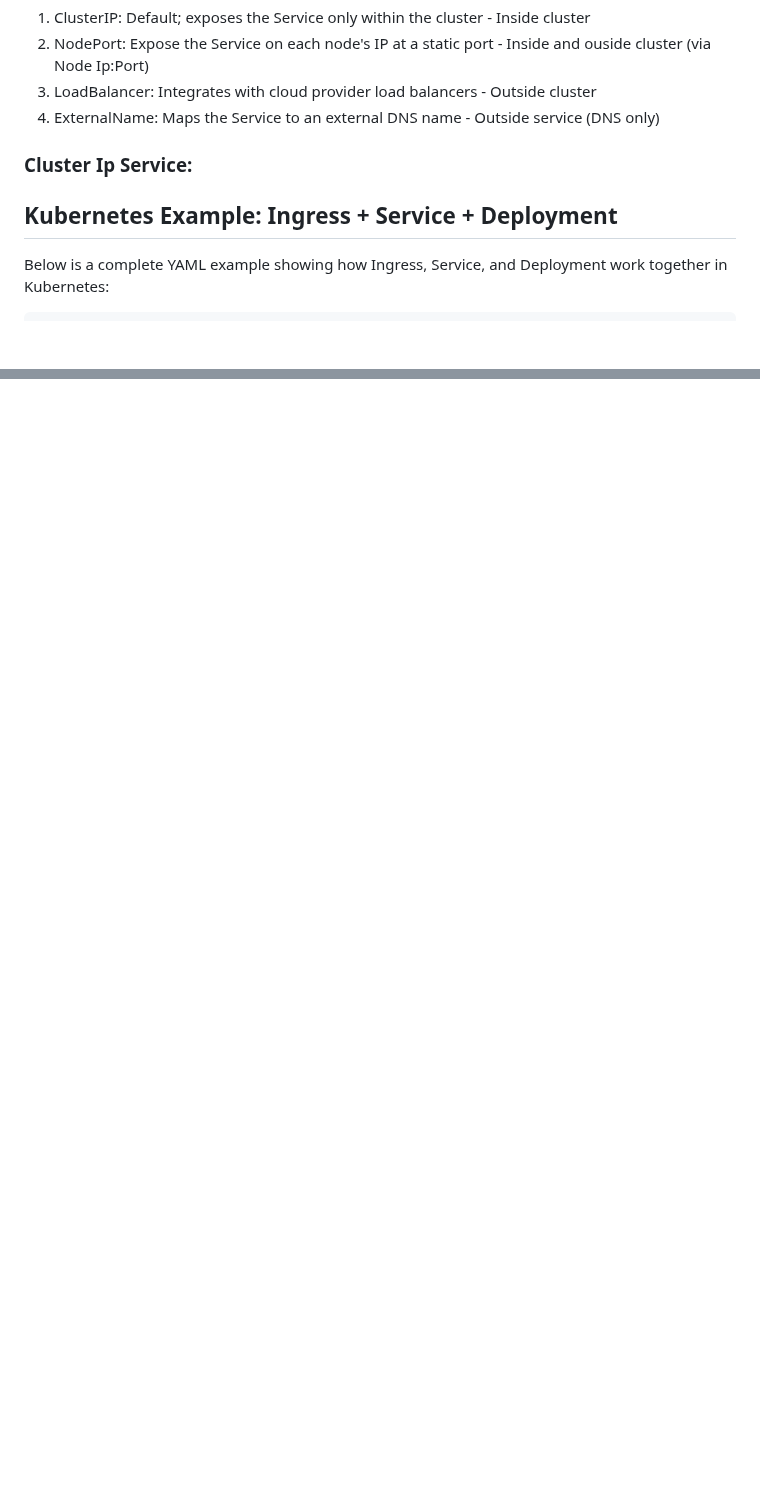
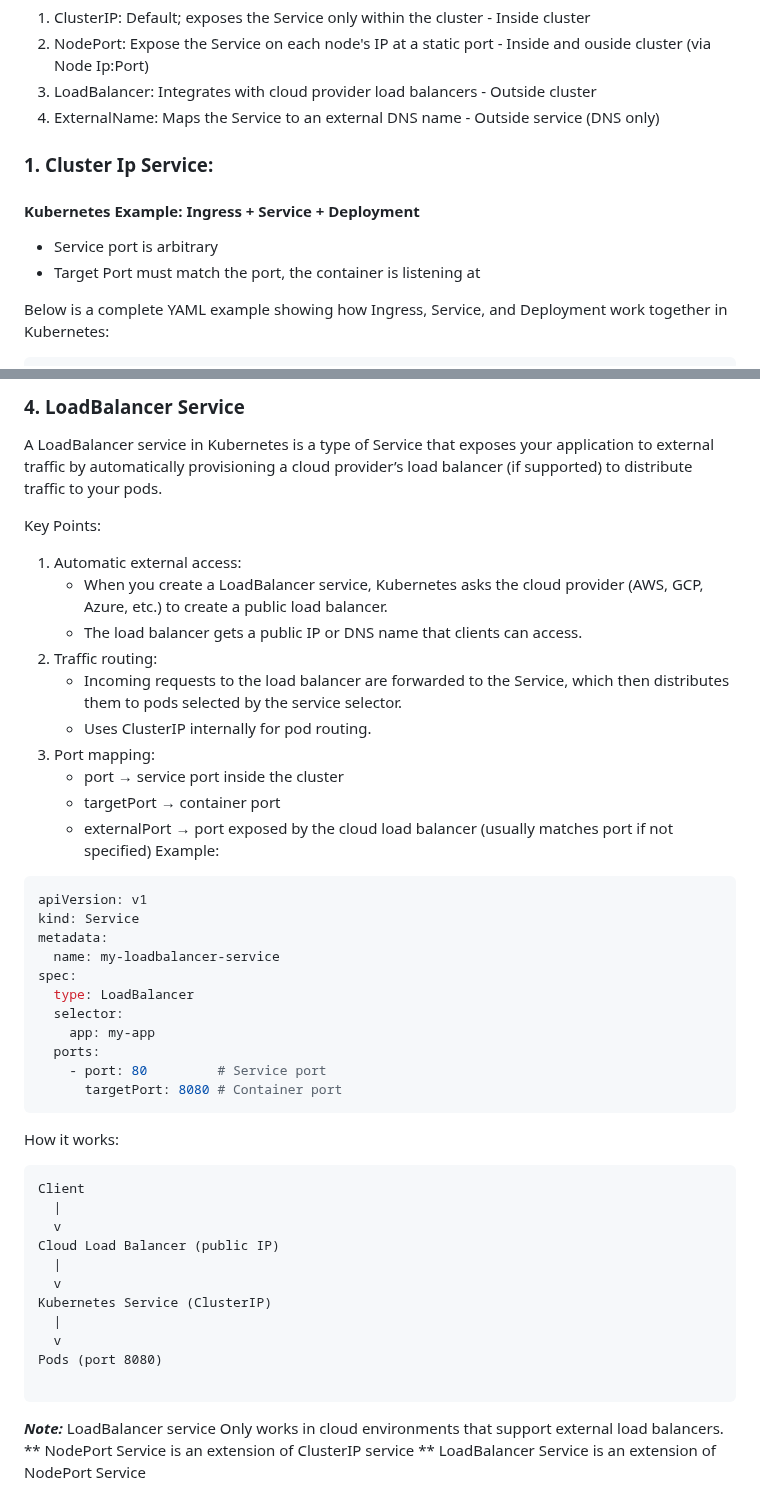
Before and after one commit to Sabnaj-42/2nd-brain, a Markdown page: Kubernetes/README.md, 2 parts joined by grey strips. Rendered like a GitHub page; blank space fills up the shorter version.

Commit message:
nodeport, loadbalance, headless

````diff
--- a/Kubernetes/README.md
+++ b/Kubernetes/README.md
@@ -54,8 +54,10 @@ Types of Service:
 3. LoadBalancer: Integrates with cloud provider load balancers - Outside cluster
 4. ExternalName: Maps the Service to an external DNS name - Outside service (DNS only)
 
-### Cluster Ip Service:
-## Kubernetes Example: Ingress + Service + Deployment
+### 1. Cluster Ip Service:
+#### Kubernetes Example: Ingress + Service + Deployment
+- Service port is arbitrary
+- Target Port must match the port, the container is listening at
 
 Below is a complete YAML example showing how Ingress, Service, and Deployment work together in Kubernetes:
 
@@ -145,0 +217,45 @@ Here is the diagram how it works:
+### 4. LoadBalancer Service
+A LoadBalancer service in Kubernetes is a type of Service that exposes your application to external traffic by automatically provisioning a cloud provider’s load balancer (if supported) to distribute traffic to your pods.
+
+Key Points:
+1. Automatic external access:
+   - When you create a LoadBalancer service, Kubernetes asks the cloud provider (AWS, GCP, Azure, etc.) to create a public load balancer.
+   - The load balancer gets a public IP or DNS name that clients can access.
+2. Traffic routing:
+   - Incoming requests to the load balancer are forwarded to the Service, which then distributes them to pods selected by the service selector.
+   - Uses ClusterIP internally for pod routing.
+3. Port mapping:
+   - port → service port inside the cluster
+   - targetPort → container port
+   - externalPort → port exposed by the cloud load balancer (usually matches port if not specified)
+Example:
+```yaml
+apiVersion: v1
+kind: Service
+metadata:
+  name: my-loadbalancer-service
+spec:
+  type: LoadBalancer
+  selector:
+    app: my-app
+  ports:
+    - port: 80         # Service port
+      targetPort: 8080 # Container port
+   ```
+How it works:
+```
+Client
+  |
+  v
+Cloud Load Balancer (public IP)
+  |
+  v
+Kubernetes Service (ClusterIP)
+  |
+  v
+Pods (port 8080)
+
+```
+***Note:*** LoadBalancer service Only works in cloud environments that support external load balancers.
+** NodePort Service is an extension of ClusterIP service
+** LoadBalancer Service is an extension of NodePort Service
````
Also changed, not shown: other parts of Kubernetes/README.md (+69 -0 lines).
